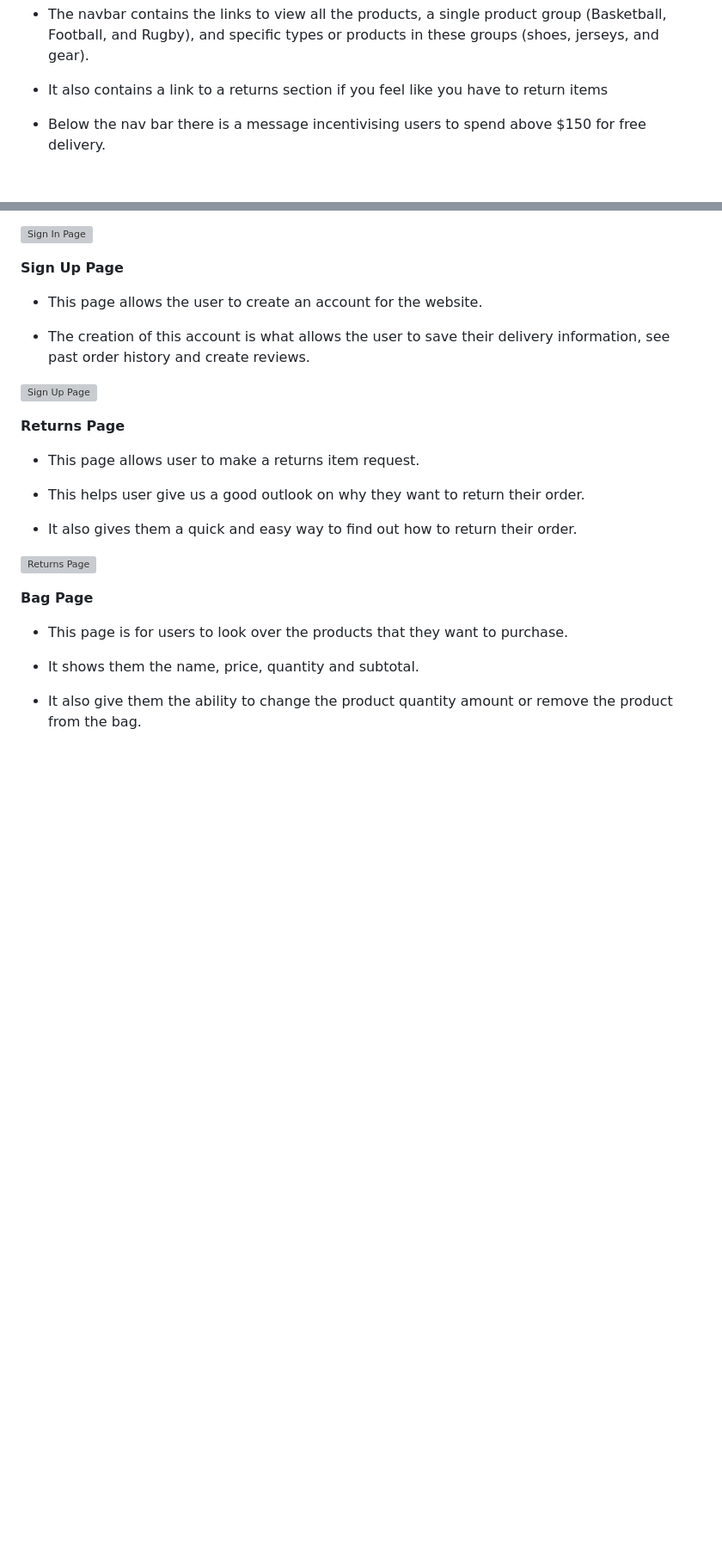
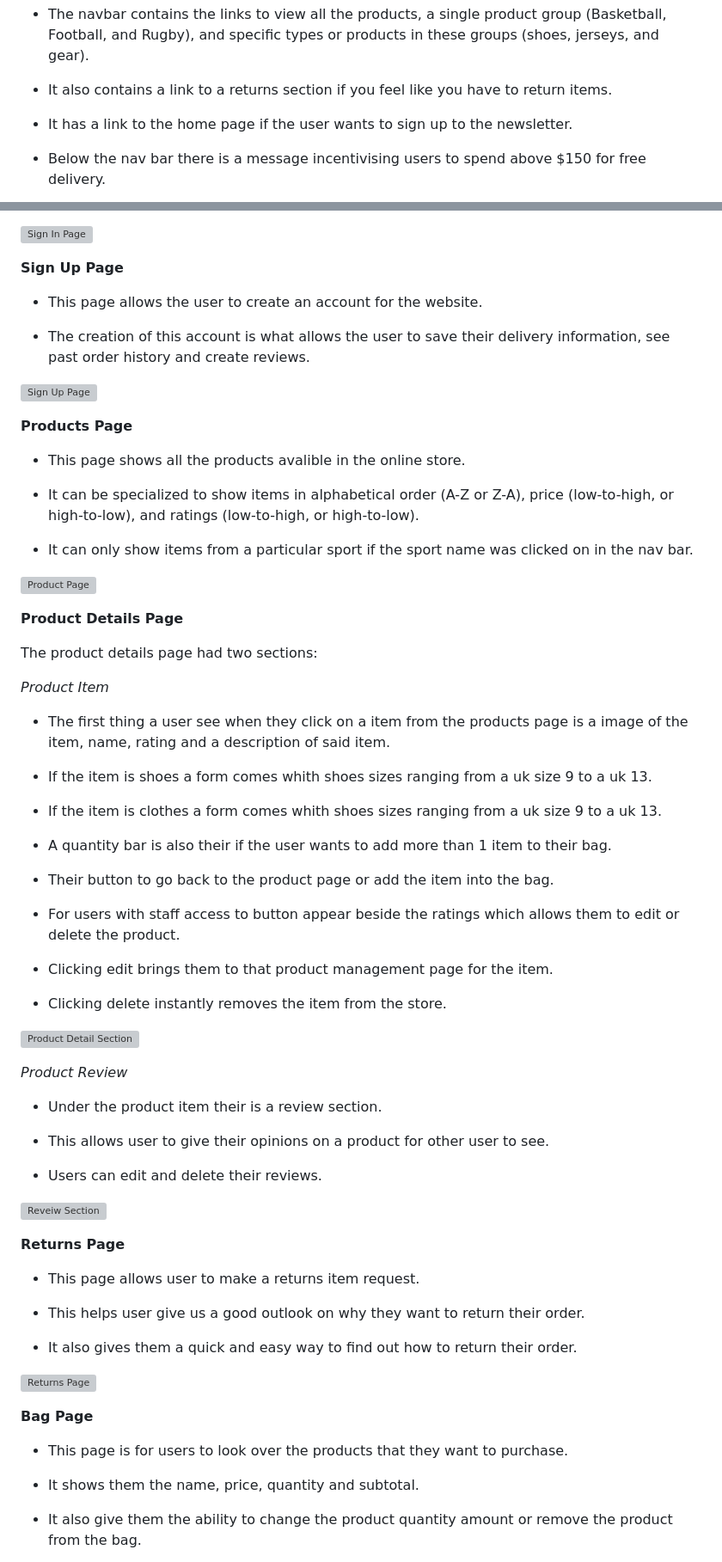
Before and after one commit to UloE-G/Athletes-Corner, a Markdown page: README.md, 2 parts joined by grey strips. Shown: that part at 86% size. Rendered like a GitHub page; blank space fills up the shorter version; grey boxes are pictures that could not be loaded.

Commit message:
Finished features section

```diff
--- a/README.md
+++ b/README.md
@@ -110,7 +110,9 @@ This section goes over the different parts of this project. An explaination will
 
 - The navbar contains the links to view all the products, a single product group (Basketball, Football, and Rugby), and specific types or products in these groups (shoes, jerseys, and gear).
 
-- It also contains a link to a returns section if you feel like you have to return items
+- It also contains a link to a returns section if you feel like you have to return items.
+
+- It has a link to the home page if the user wants to sign up to the newsletter.
 
 - Below the nav bar there is a message incentivising users to spend above $150 for free delivery.
 
@@ -185,6 +187,49 @@ This section goes over the different parts of this project. An explaination will
 - The creation of this account is what allows the user to save their delivery information, see past order history and create reviews.
 
 ![Sign Up Page](media/signuppage.png)
+
+**Products Page**
+
+- This page shows all the products avalible in the online store.
+
+- It can be specialized to show items in alphabetical order (A-Z or Z-A), price (low-to-high, or high-to-low), and ratings (low-to-high, or high-to-low).
+
+- It can only show items from a particular sport if the sport name was clicked on in the nav bar.
+
+![Product Page](media/productpagee.png)
+
+**Product Details Page**
+
+The product details page had two sections:
+
+*Product Item*
+- The first thing a user see when they click on a item from the products page is a image of the item, name, rating and a description of said item.
+
+- If the item is shoes a form comes whith shoes sizes ranging from a uk size 9 to a uk 13.
+
+- If the item is clothes a form comes whith shoes sizes ranging from a uk size 9 to a uk 13.
+
+- A quantity bar is also their if the user wants to add more than 1 item to their bag.
+
+- Their button to go back to the product page or add the item into the bag.
+
+- For users with staff access to button appear beside the ratings which allows them to edit or delete the product.
+
+- Clicking edit brings them to that product management page for the item.
+
+- Clicking delete instantly removes the item from the store.
+
+![Product Detail Section](media/productdetailpaage.png)
+
+*Product Review*
+
+- Under the product item their is a review section.
+
+- This allows user to give their opinions on a product for other user to see.
+
+- Users can edit and delete their reviews.
+
+![Reveiw Section](media/reviewsection.png)
 
 **Returns Page**
 
```
